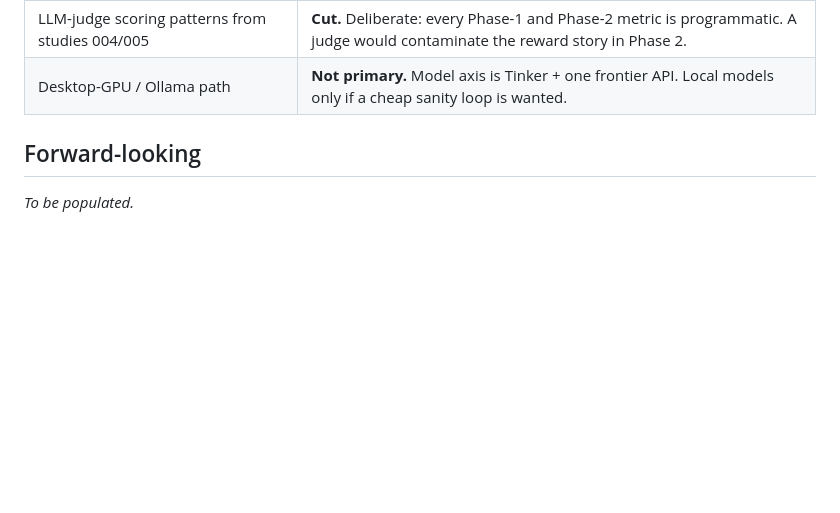
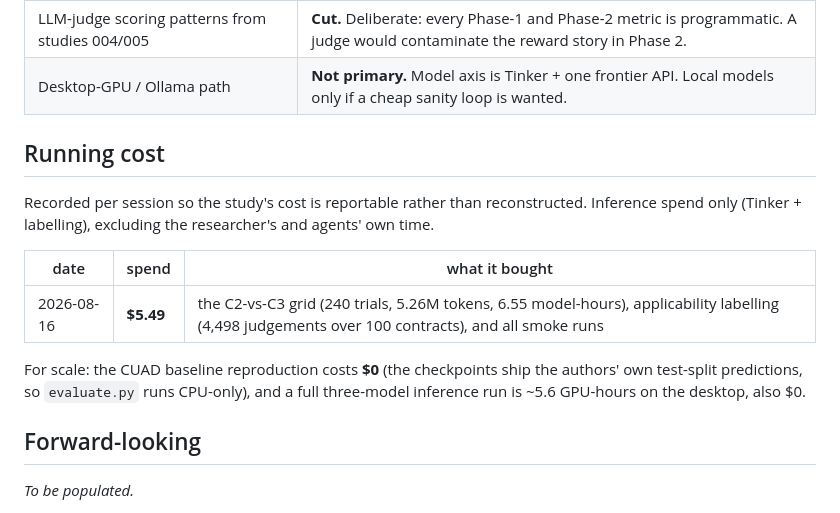
Before and after one commit to tlifke/morel-research, a Markdown page: studies/008-principled-extraction-cuad/study.md, the part around the change. Drawn GitHub-style; blank space fills up the shorter version.

Commit message:
008: record running cost
2026-08-16: $5.49 of inference for the C2-vs-C3 grid (240 trials, 5.26M
tokens, 6.55 model-hours), applicability labelling (4,498 judgements over 100
contracts), and all smoke runs. Recorded per session so the study's cost is
reportable rather than reconstructed.

For scale: the CUAD baseline reproduction costs nothing, since the checkpoints
ship the authors' own test-split predictions and evaluate.py runs CPU-only, and
a full three-model inference run is ~5.6 GPU-hours on the desktop.

Co-Authored-By: Claude Opus 5 (1M context) <noreply@anthropic.com>

```diff
--- a/studies/008-principled-extraction-cuad/study.md
+++ b/studies/008-principled-extraction-cuad/study.md
@@ -126,6 +126,20 @@ Assessed 2026-08-15 rather than inherited by default:
 | LLM-judge scoring patterns from studies 004/005 | **Cut.** Deliberate: every Phase-1 and Phase-2 metric is programmatic. A judge would contaminate the reward story in Phase 2. |
 | Desktop-GPU / Ollama path | **Not primary.** Model axis is Tinker + one frontier API. Local models only if a cheap sanity loop is wanted. |
 
+## Running cost
+
+Recorded per session so the study's cost is reportable rather than
+reconstructed. Inference spend only (Tinker + labelling), excluding the
+researcher's and agents' own time.
+
+| date | spend | what it bought |
+|---|---|---|
+| 2026-08-16 | **$5.49** | the C2-vs-C3 grid (240 trials, 5.26M tokens, 6.55 model-hours), applicability labelling (4,498 judgements over 100 contracts), and all smoke runs |
+
+For scale: the CUAD baseline reproduction costs **$0** (the checkpoints ship
+the authors' own test-split predictions, so `evaluate.py` runs CPU-only), and a
+full three-model inference run is ~5.6 GPU-hours on the desktop, also $0.
+
 ## Forward-looking
 
 _To be populated._
```
